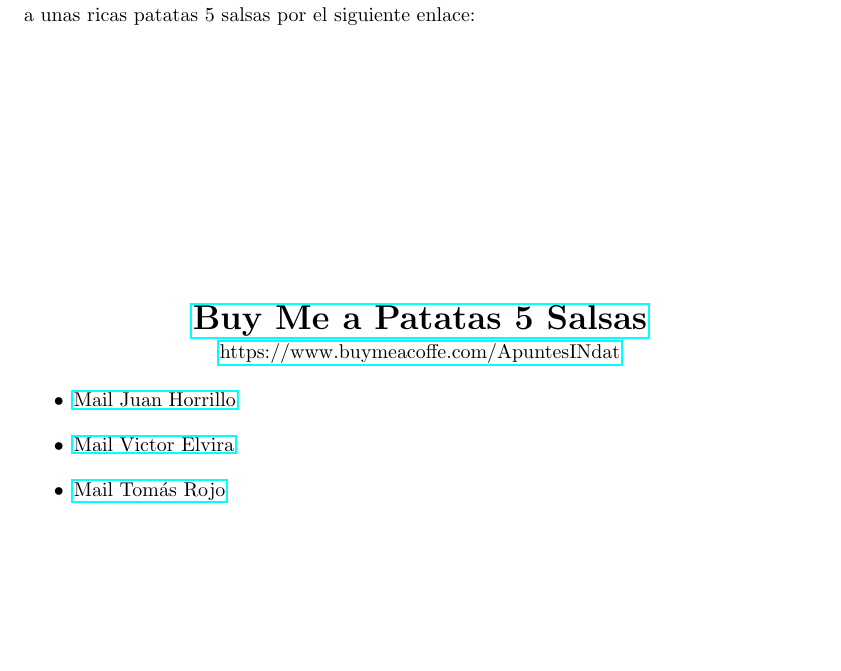
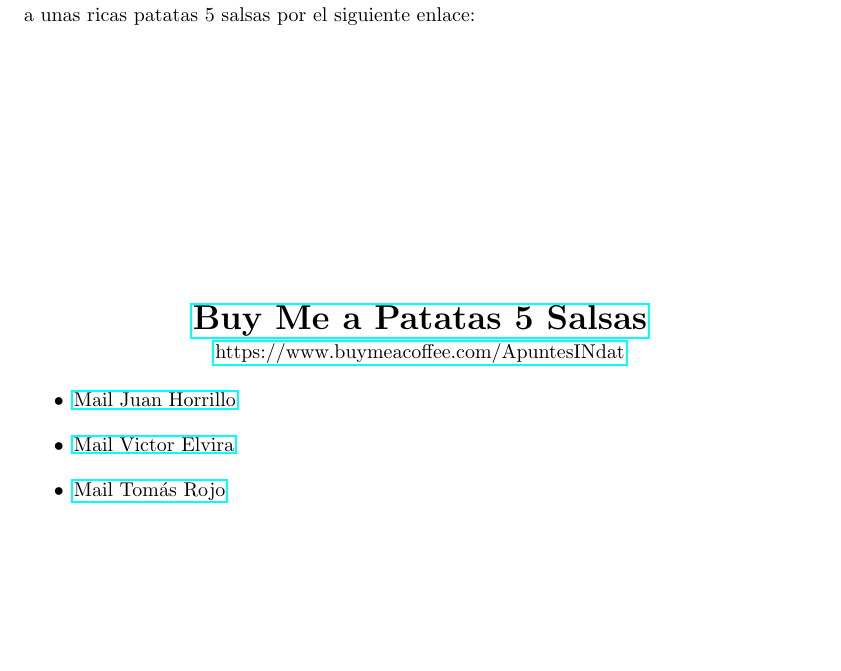
Before and after one commit to xXaceitunaXx/Apuntes-INdat, a LaTeX document (TercerCurso/INFE2/Tema1/Apuntes/main.tex, which reads TercerCurso/INFE2/Tema1/Apuntes/colaboraciones.tex): part of page 2 of 39, cut so that both start at the same text. Compiled offline with pdfLaTeX.

Commit message:
bobo total, arreglado el enlace

```diff
--- a/TercerCurso/INFE2/Tema1/Apuntes/colaboraciones.tex
+++ b/TercerCurso/INFE2/Tema1/Apuntes/colaboraciones.tex
@@ -9,8 +9,8 @@
 \vfil
 
 \begin{center}
-    \href{https://www.buymeacoffe.com/ApuntesINdat}{\LARGE \textbf{Buy Me a Patatas 5 Salsas}}
-    \href{https://www.buymeacoffe.com/ApuntesINdat}{https://www.buymeacoffe.com/ApuntesINdat}
+    \href{https://www.buymeacoffee.com/ApuntesINdat}{\LARGE \textbf{Buy Me a Patatas 5 Salsas}}
+    \href{https://www.buymeacoffee.com/ApuntesINdat}{https://www.buymeacoffee.com/ApuntesINdat}
 \end{center}
 
 \begin{itemize}
```
